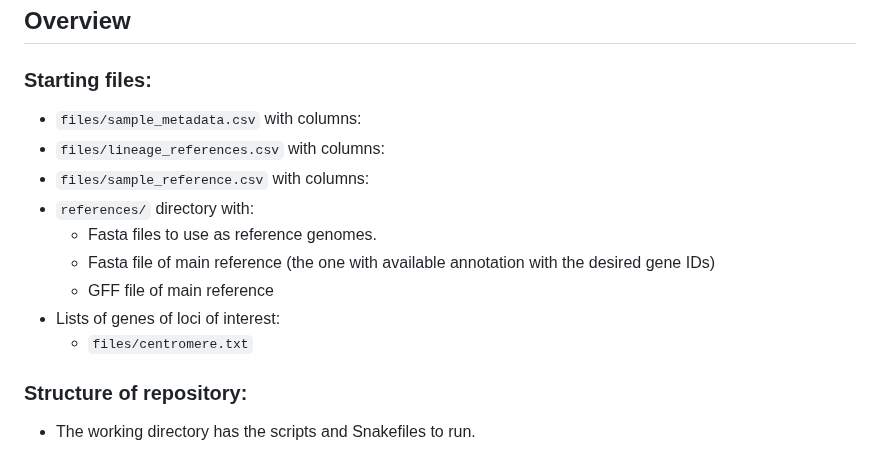
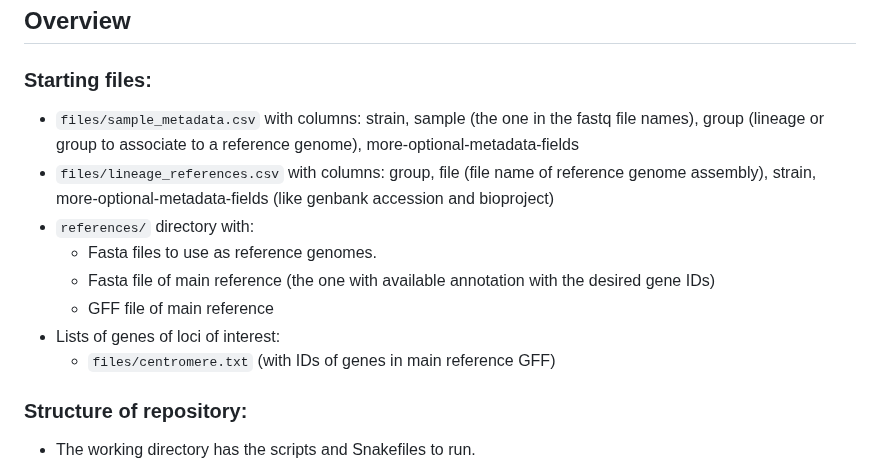
Before and after one commit to magwenelab/WeavePop, a Markdown page: README.md, the part around the change. Drawn GitHub-style.

Commit message:
add starting files description

```diff
--- a/README.md
+++ b/README.md
@@ -74,15 +74,14 @@ Run this lines one by one:
 ## Overview
 
 ### Starting files:
-  * `files/sample_metadata.csv` with columns:
-  * `files/lineage_references.csv` with columns:
-  * `files/sample_reference.csv` with columns:
+  * `files/sample_metadata.csv` with columns: strain, sample (the one in the fastq file names), group (lineage or group to associate to a reference genome), more-optional-metadata-fields
+  * `files/lineage_references.csv` with columns: group, file (file name of reference genome assembly), strain, more-optional-metadata-fields (like genbank accession and bioproject)
   * `references/` directory with:
     * Fasta files to use as reference genomes.
     * Fasta file of main reference (the one with available annotation with the desired gene IDs)
     * GFF file of main reference
   * Lists of genes of loci of interest:
-    * `files/centromere.txt`
+    * `files/centromere.txt` (with IDs of genes in main reference GFF)
 
 ### Structure of repository:
   * The working directory has the scripts and Snakefiles to run.
```
